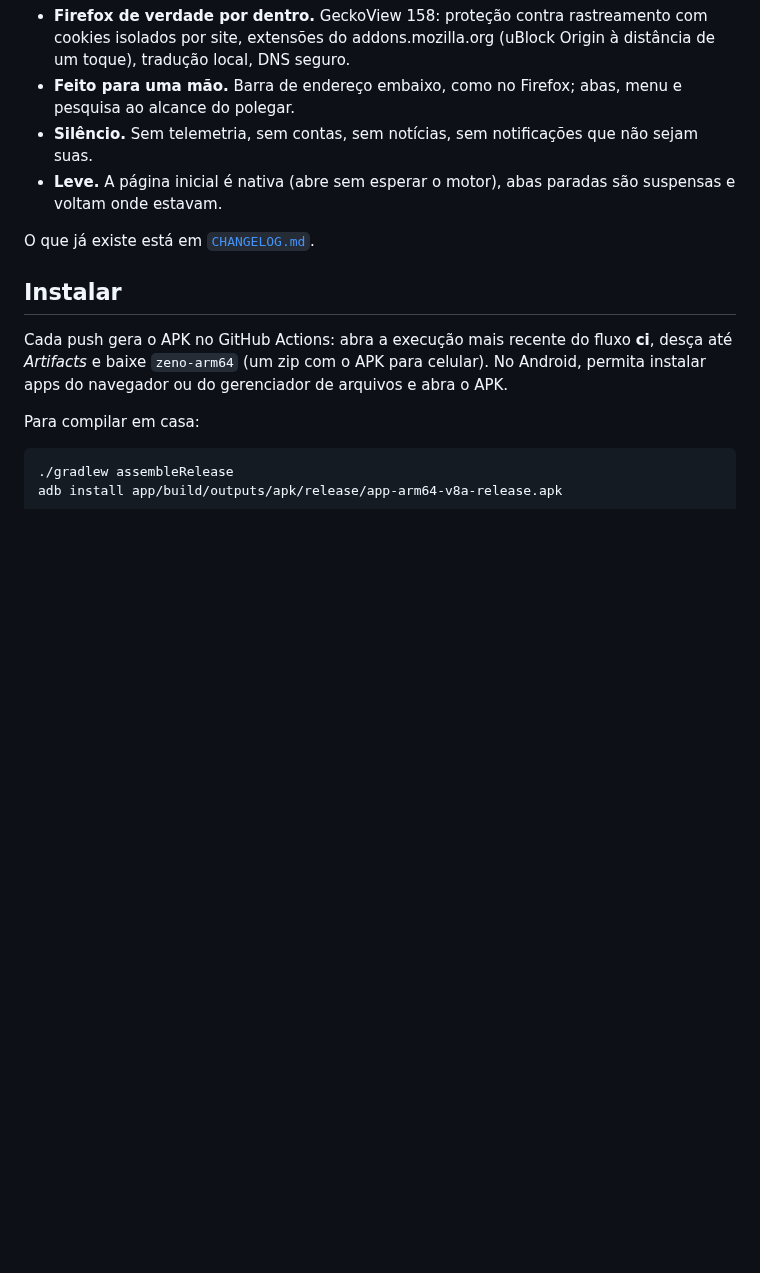
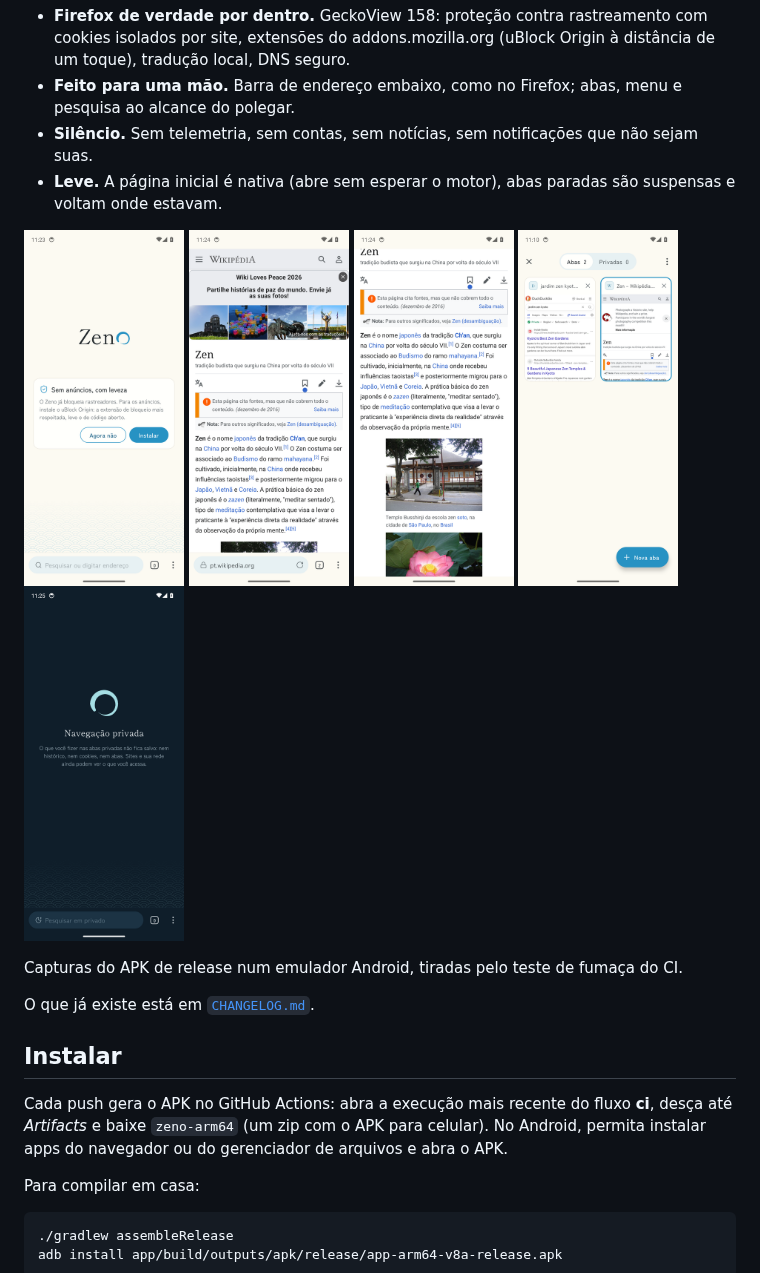
Before and after one commit to blackcocadastudios/zeno, a Markdown page: README.md, the part around the change. Rendered like a GitHub page; pictures changed too: docs/screenshots/abas.png (added), docs/screenshots/inicio.png (added), docs/screenshots/lendo.png (added); blank space fills up the shorter version.

```diff
--- a/README.md
+++ b/README.md
@@ -6,6 +6,16 @@ Navegador Android pessoal: leve, silencioso e minimalista, com o motor do Firefo
 - **Feito para uma mão.** Barra de endereço embaixo, como no Firefox; abas, menu e pesquisa ao alcance do polegar.
 - **Silêncio.** Sem telemetria, sem contas, sem notícias, sem notificações que não sejam suas.
 - **Leve.** A página inicial é nativa (abre sem esperar o motor), abas paradas são suspensas e voltam onde estavam.
+
+<p>
+  <img src="docs/screenshots/inicio.png" width="160" alt="Página inicial: Zen com um ensō e ondas seigaiha">
+  <img src="docs/screenshots/pagina.png" width="160" alt="A Wikipédia aberta, barra de endereço embaixo">
+  <img src="docs/screenshots/lendo.png" width="160" alt="Lendo: a barra desceu e a página ocupa a tela">
+  <img src="docs/screenshots/abas.png" width="160" alt="Grade de abas com miniaturas e selos">
+  <img src="docs/screenshots/privado.png" width="160" alt="Navegação privada no tema Yoru">
+</p>
+
+Capturas do APK de release num emulador Android, tiradas pelo teste de fumaça do CI.
 
 O que já existe está em [`CHANGELOG.md`](CHANGELOG.md).
 
```
Also changed, not shown: 2 other files.
